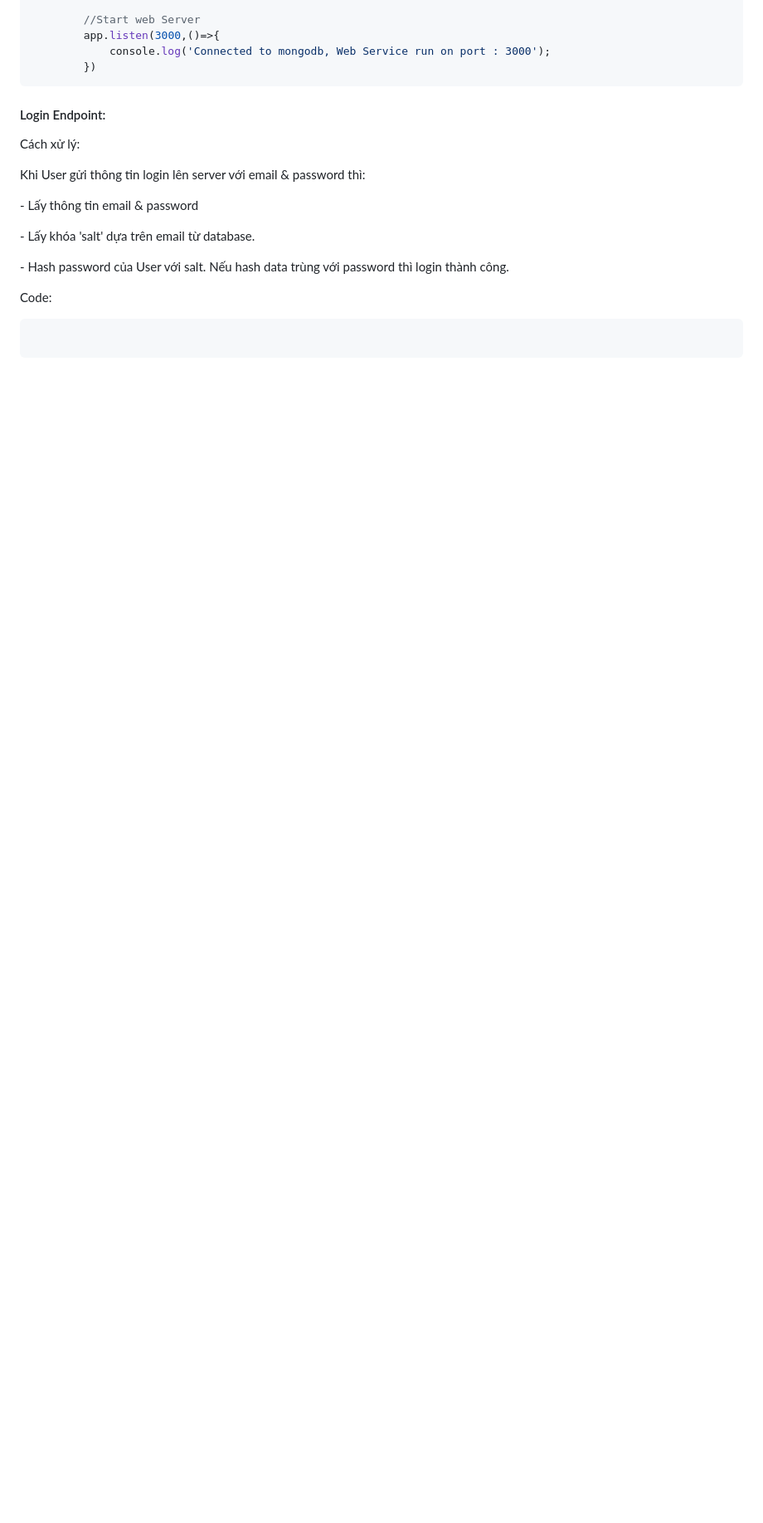
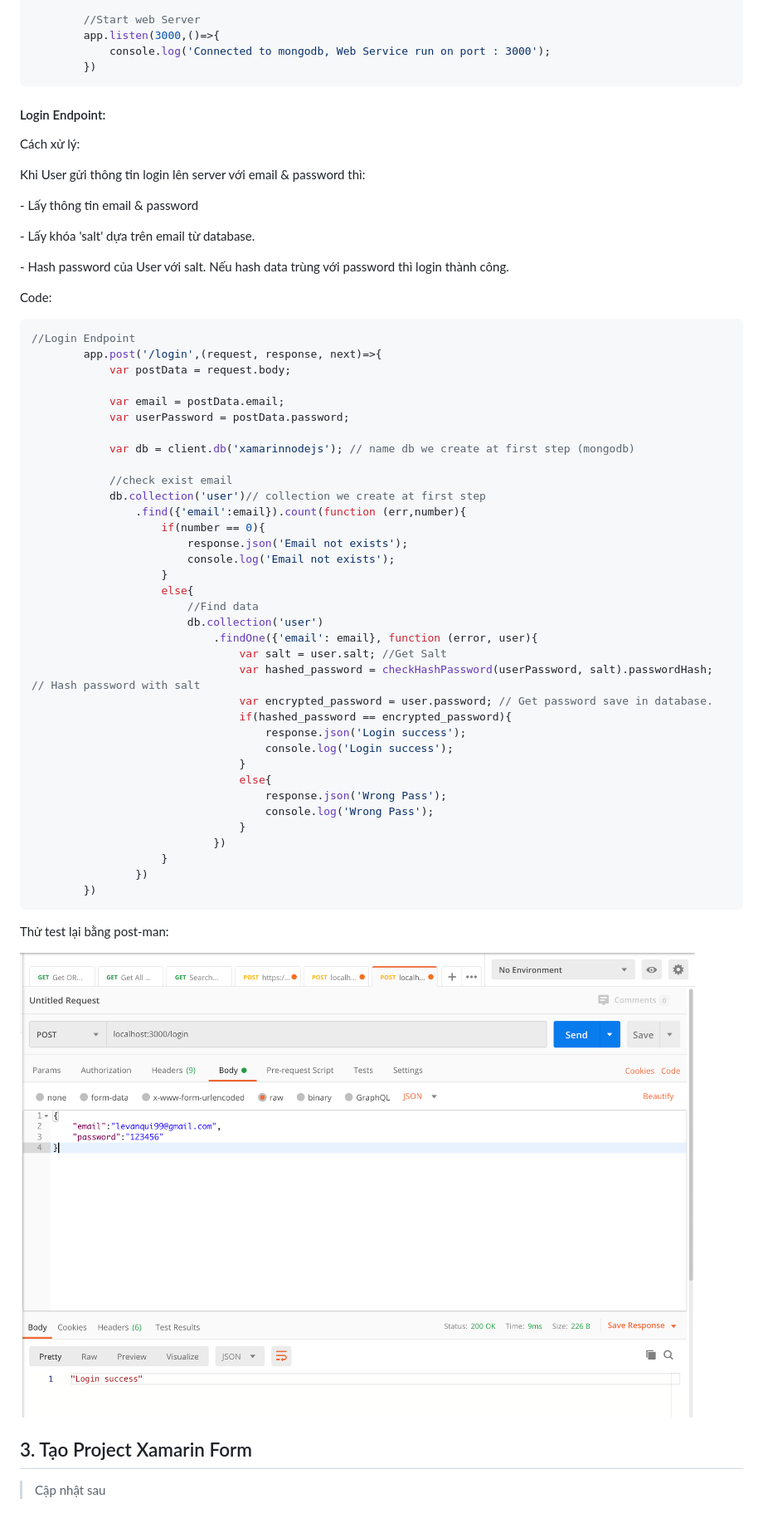
Before and after one commit to QuiLeVan/my-blog, a Markdown page: content/blog/xamarin-login-với-nodejs-và-mongodb.md, the part around the change. Shown: that part at 83% size. GitHub-like rendering; pictures changed too: content/assets/screen-shot-2020-08-05-at-07.08.33.png (added); blank space fills up the shorter version.

Commit message:
Update Blog “xamarin-login-với-nodejs-và-mongodb”

````diff
--- a/content/blog/xamarin-login-với-nodejs-và-mongodb.md
+++ b/content/blog/xamarin-login-với-nodejs-và-mongodb.md
@@ -223,6 +223,48 @@ Khi User gửi thông tin login lên server với email & password thì:
 
 Code:
 
+```javascript
+//Login Endpoint
+        app.post('/login',(request, response, next)=>{
+            var postData = request.body;
+
+            var email = postData.email;
+            var userPassword = postData.password;
+
+            var db = client.db('xamarinnodejs'); // name db we create at first step (mongodb)
+
+            //check exist email
+            db.collection('user')// collection we create at first step
+                .find({'email':email}).count(function (err,number){
+                    if(number == 0){
+                        response.json('Email not exists');
+                        console.log('Email not exists');
+                    }
+                    else{
+                        //Find data
+                        db.collection('user')
+                            .findOne({'email': email}, function (error, user){
+                                var salt = user.salt; //Get Salt
+                                var hashed_password = checkHashPassword(userPassword, salt).passwordHash; // Hash password with salt
+                                var encrypted_password = user.password; // Get password save in database.
+                                if(hashed_password == encrypted_password){
+                                    response.json('Login success');
+                                    console.log('Login success');
+                                }
+                                else{
+                                    response.json('Wrong Pass');
+                                    console.log('Wrong Pass');
+                                }
+                            })
+                    }
+                })
+        })
 ```
 
-```
+Thử test lại bằng post-man:
+
+![](../assets/screen-shot-2020-08-05-at-07.08.33.png)
+
+## 3. Tạo Project Xamarin Form
+
+> Cập nhật sau
````
